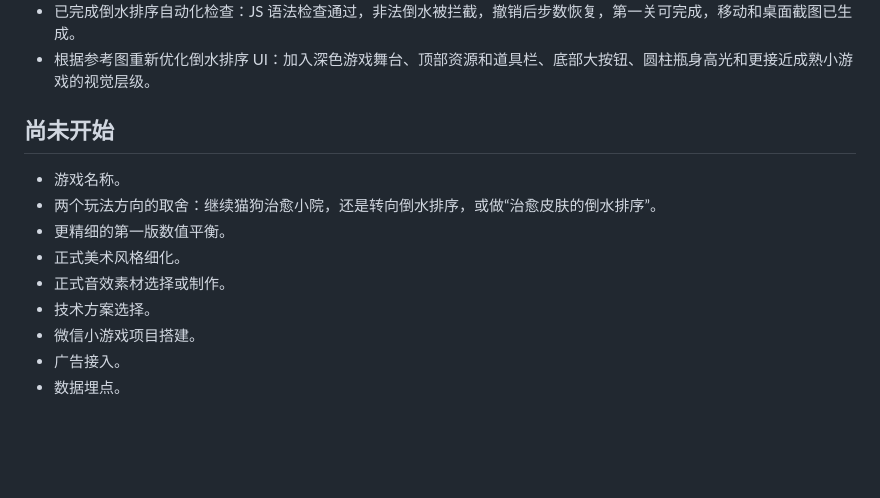
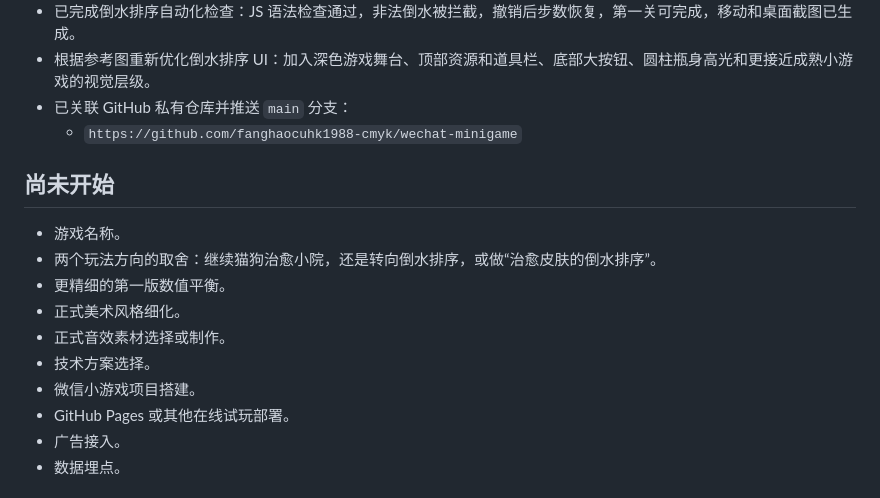
Before and after one commit to fanghaocuhk1988-cmyk/wechat-minigame, a Markdown page: current-progress.md, the part around the change. Rendered like a GitHub page; blank space fills up the shorter version.

Commit message:
Record GitHub repository link

```diff
--- a/current-progress.md
+++ b/current-progress.md
@@ -48,6 +48,8 @@
 - 倒水排序前期关卡按 10 秒内完成设计；第一关自动验证为 6 步可完成。
 - 已完成倒水排序自动化检查：JS 语法检查通过，非法倒水被拦截，撤销后步数恢复，第一关可完成，移动和桌面截图已生成。
 - 根据参考图重新优化倒水排序 UI：加入深色游戏舞台、顶部资源和道具栏、底部大按钮、圆柱瓶身高光和更接近成熟小游戏的视觉层级。
+- 已关联 GitHub 私有仓库并推送 `main` 分支：
+  - `https://github.com/fanghaocuhk1988-cmyk/wechat-minigame`
 
 ## 尚未开始
 
@@ -58,6 +60,7 @@
 - 正式音效素材选择或制作。
 - 技术方案选择。
 - 微信小游戏项目搭建。
+- GitHub Pages 或其他在线试玩部署。
 - 广告接入。
 - 数据埋点。
 
```
